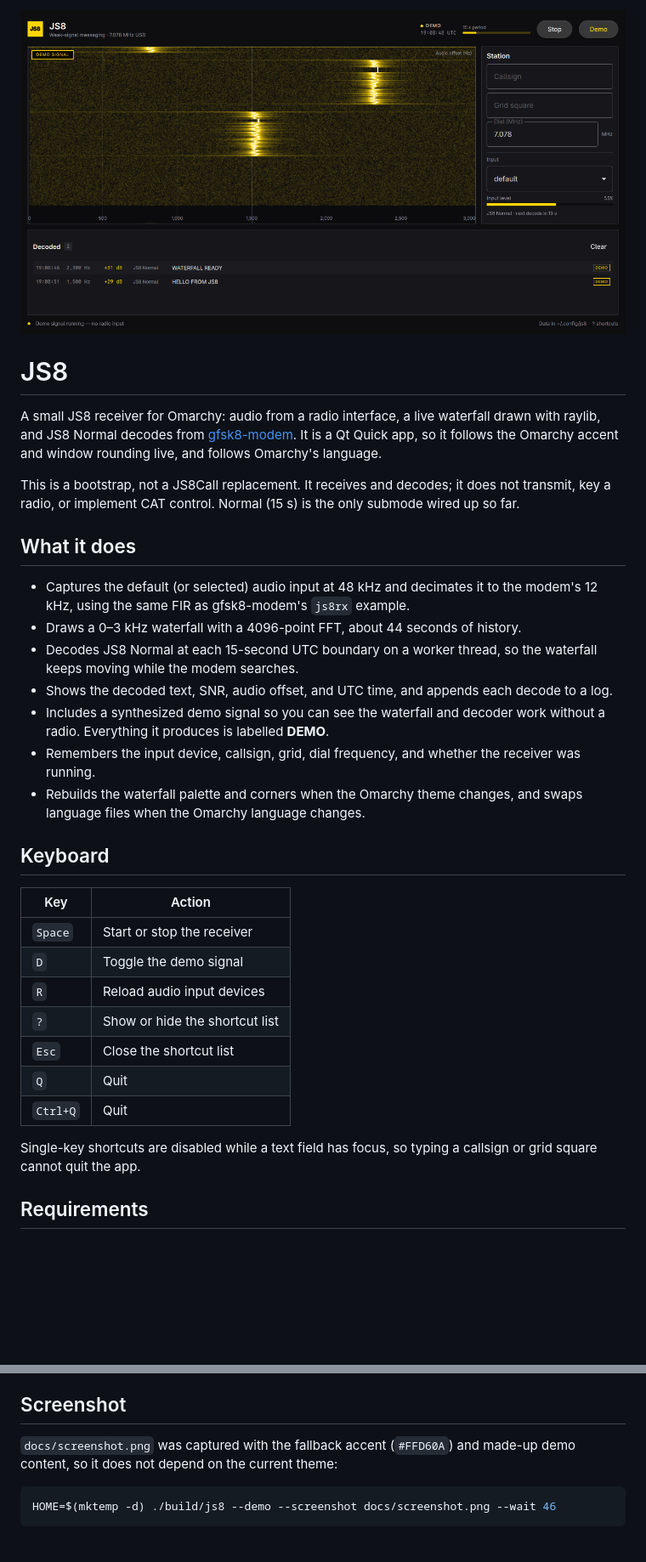
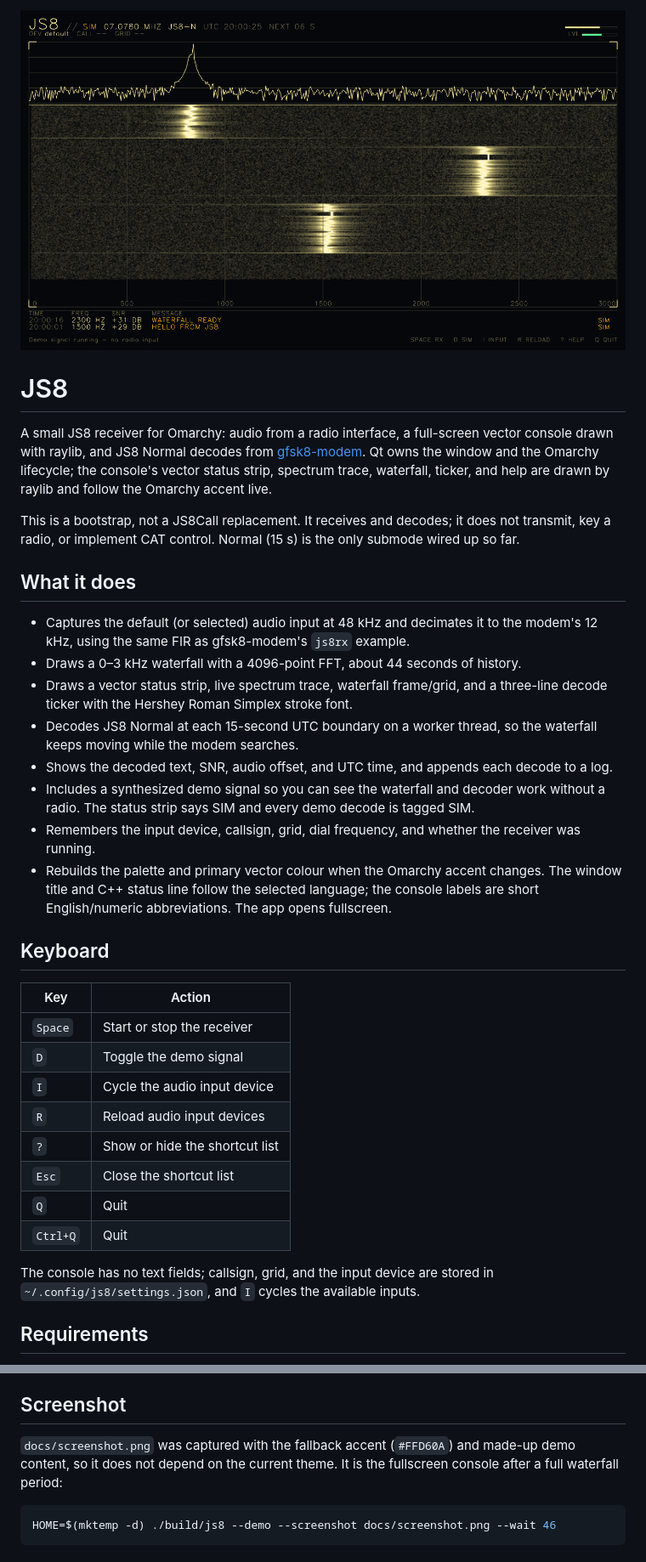
Before and after one commit to yock/omarchy-js8, a Markdown page: README.md, 2 parts joined by grey strips. Shown at 85% size. GitHub-like rendering; pictures changed too: docs/screenshot.png; blank space fills up the shorter version.

Commit message:
Replace the QML panels with a vector tactical console

````diff
--- a/README.md
+++ b/README.md
@@ -2,10 +2,11 @@
 
 # JS8
 
-A small JS8 receiver for Omarchy: audio from a radio interface, a live
-waterfall drawn with raylib, and JS8 Normal decodes from
-[gfsk8-modem](../gfsk8-modem). It is a Qt Quick app, so it follows the Omarchy
-accent and window rounding live, and follows Omarchy's language.
+A small JS8 receiver for Omarchy: audio from a radio interface, a full-screen
+vector console drawn with raylib, and JS8 Normal decodes from
+[gfsk8-modem](../gfsk8-modem). Qt owns the window and the Omarchy lifecycle;
+the console's vector status strip, spectrum trace, waterfall, ticker, and help
+are drawn by raylib and follow the Omarchy accent live.
 
 This is a bootstrap, not a JS8Call replacement. It receives and decodes; it
 does not transmit, key a radio, or implement CAT control. Normal (15 s) is the
@@ -16,16 +17,20 @@ only submode wired up so far.
 - Captures the default (or selected) audio input at 48 kHz and decimates it to
   the modem's 12 kHz, using the same FIR as gfsk8-modem's `js8rx` example.
 - Draws a 0–3 kHz waterfall with a 4096-point FFT, about 44 seconds of history.
+- Draws a vector status strip, live spectrum trace, waterfall frame/grid, and
+  a three-line decode ticker with the Hershey Roman Simplex stroke font.
 - Decodes JS8 Normal at each 15-second UTC boundary on a worker thread, so the
   waterfall keeps moving while the modem searches.
 - Shows the decoded text, SNR, audio offset, and UTC time, and appends each
   decode to a log.
 - Includes a synthesized demo signal so you can see the waterfall and decoder
-  work without a radio. Everything it produces is labelled **DEMO**.
+  work without a radio. The status strip says SIM and every demo decode is tagged SIM.
 - Remembers the input device, callsign, grid, dial frequency, and whether the
   receiver was running.
-- Rebuilds the waterfall palette and corners when the Omarchy theme changes,
-  and swaps language files when the Omarchy language changes.
+- Rebuilds the palette and primary vector colour when the Omarchy accent
+  changes. The window title and C++ status line follow the selected language;
+  the console labels are short English/numeric abbreviations. The app opens
+  fullscreen.
 
 ## Keyboard
 
@@ -33,14 +38,15 @@ only submode wired up so far.
 | --- | --- |
 | `Space` | Start or stop the receiver |
 | `D` | Toggle the demo signal |
+| `I` | Cycle the audio input device |
 | `R` | Reload audio input devices |
 | `?` | Show or hide the shortcut list |
 | `Esc` | Close the shortcut list |
 | `Q` | Quit |
 | `Ctrl+Q` | Quit |
 
-Single-key shortcuts are disabled while a text field has focus, so typing a
-callsign or grid square cannot quit the app.
+The console has no text fields; callsign, grid, and the input device are
+stored in `~/.config/js8/settings.json`, and `I` cycles the available inputs.
 
 ## Requirements
 
@@ -159,7 +165,8 @@ overlay or use a separate text font if full Unicode is needed.
 ## Screenshot
 
 `docs/screenshot.png` was captured with the fallback accent (`#FFD60A`) and
-made-up demo content, so it does not depend on the current theme:
+made-up demo content, so it does not depend on the current theme. It is the
+fullscreen console after a full waterfall period:
 
 ```sh
 HOME=$(mktemp -d) ./build/js8 --demo --screenshot docs/screenshot.png --wait 46
````
Also changed, not shown: other parts of README.md (+9 -9 lines), 16 other files.
